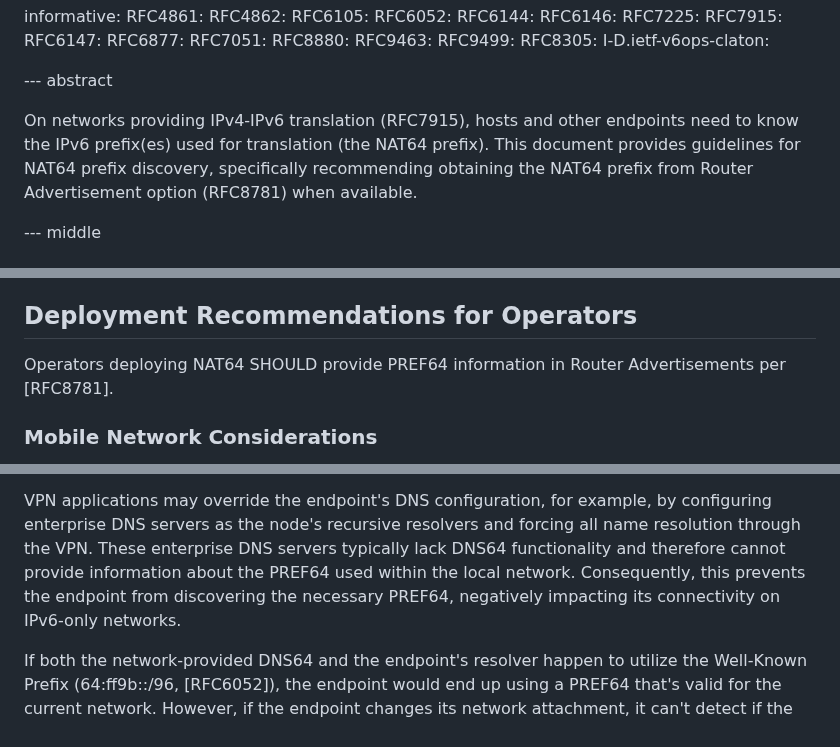
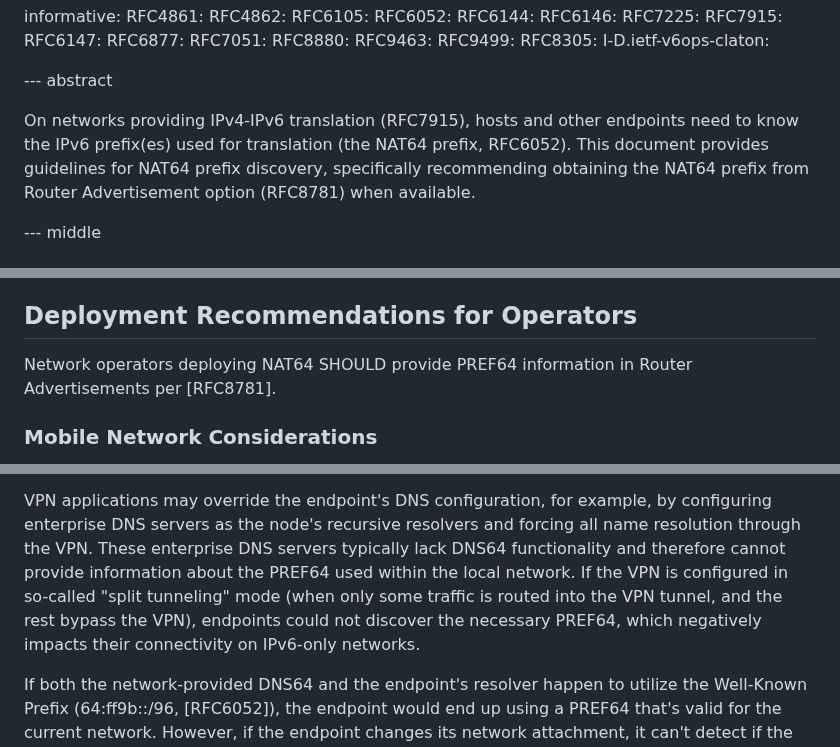
Before and after one commit to furry13/draft-buraglio-deprecate7050, a Markdown page: draft-ietf-v6ops-prefer8781.md, 3 parts joined by grey strips. Rendered like a GitHub page.

Commit message:
Addressing Eric Vynke's comments

```diff
--- a/draft-ietf-v6ops-prefer8781.md
+++ b/draft-ietf-v6ops-prefer8781.md
@@ -61,7 +61,7 @@ informative:
 
 --- abstract
 
-On networks providing IPv4-IPv6 translation (RFC7915), hosts and other endpoints need to know the IPv6 prefix(es) used for translation (the NAT64 prefix). This document provides guidelines for NAT64 prefix discovery, specifically recommending obtaining the NAT64 prefix from Router Advertisement option (RFC8781) when available.
+On networks providing IPv4-IPv6 translation (RFC7915), hosts and other endpoints need to know the IPv6 prefix(es) used for translation (the NAT64 prefix, RFC6052). This document provides guidelines for NAT64 prefix discovery, specifically recommending obtaining the NAT64 prefix from Router Advertisement option (RFC8781) when available.
 
 --- middle
 
@@ -112,7 +112,7 @@ This recommendation to prefer the [RFC8781] mechanism over one defined in [RFC70
 
 ## Deployment Recommendations for Operators
 
-Operators deploying NAT64 SHOULD provide PREF64 information in Router Advertisements per [RFC8781].
+Network operators deploying NAT64 SHOULD provide PREF64 information in Router Advertisements per [RFC8781].
 
 ### Mobile Network Considerations
 
@@ -145,7 +145,7 @@ As a result, configuring such systems and applications to use resolvers other th
 
 VPN applications may override the endpoint's DNS configuration, for example, by configuring enterprise DNS servers as the node's recursive resolvers and forcing all name resolution through the VPN.
 These enterprise DNS servers typically lack DNS64 functionality and therefore cannot provide information about the PREF64 used within the local network.
-Consequently, this prevents the endpoint from discovering the necessary PREF64, negatively impacting its connectivity on IPv6-only networks.
+If the VPN is configured in so-called "split tunneling" mode (when only some traffic is routed into the VPN tunnel, and the rest bypass the VPN), endpoints could not discover the necessary PREF64, which negatively impacts their connectivity on IPv6-only networks.
 
 If both the network-provided DNS64 and the endpoint's resolver happen to utilize the Well-Known Prefix (64:ff9b::/96, [RFC6052]), the endpoint would end up using a PREF64 that's valid for the current network.
 However, if the endpoint changes its network attachment, it can't detect if the new network lacks NAT64 entirely or uses a network-specific NAT64 prefix (NSP, [RFC6144]).
```
